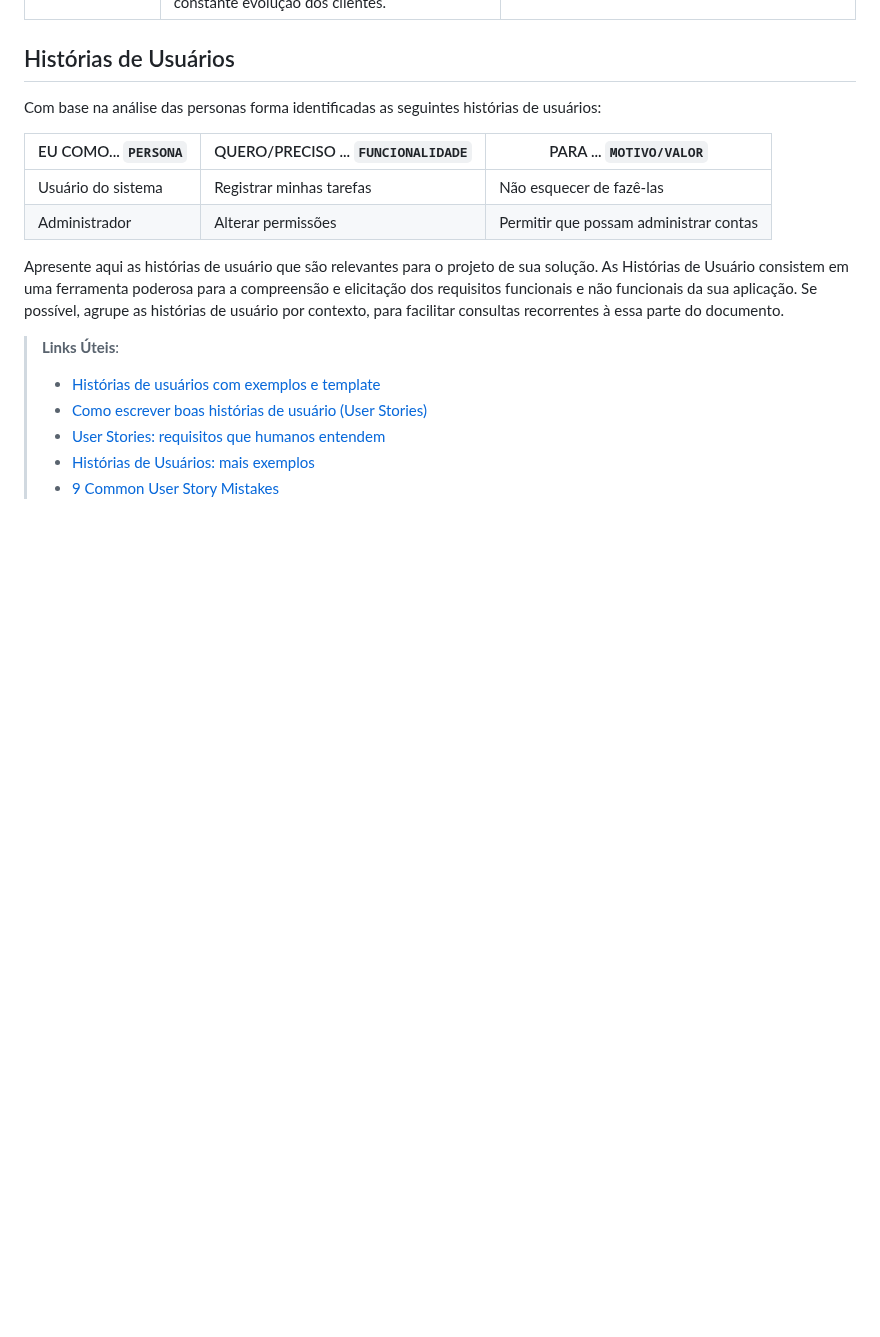
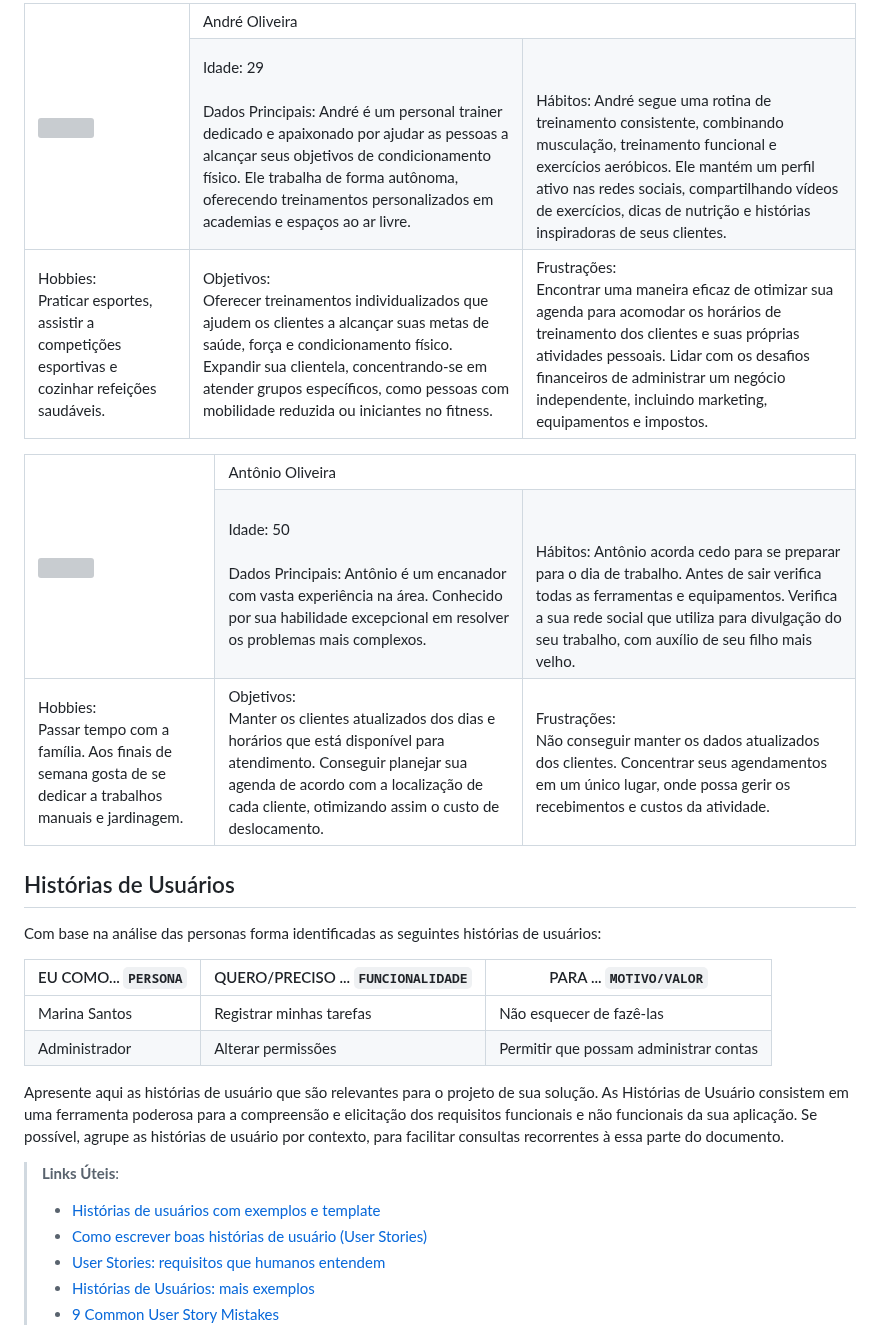
Before and after one commit to ICEI-PUC-Minas-PMV-ADS/AGENDAHUB, a Markdown page: docs/02-Especificação do Projeto.md, the part around one of its changes. Drawn GitHub-style; blank space fills up the shorter version; grey boxes are pictures that could not be loaded.

```diff
--- a/docs/02-Especificação do Projeto.md
+++ b/docs/02-Especificação do Projeto.md
@@ -36,10 +85,63 @@ Falta de uma ferramenta eficaz para gerenciar o estoque de produtos de barbearia
+<TABLE>
+	<TR>
+		<TD rowspan='2'><img src='' style='height: 100px'></TD>
+		<TD colspan='2'>André Oliveira</TD>
+	</TR>
+	<TR>
+		<TD>Idade: 29<BR><BR>
+  Dados Principais: André é um personal trainer dedicado e apaixonado por ajudar as pessoas a alcançar seus objetivos de condicionamento físico. Ele trabalha de forma autônoma, oferecendo treinamentos personalizados em academias e espaços ao ar livre.
+  <TD><BR>
+<BR>
+  Hábitos: André segue uma rotina de treinamento consistente, combinando musculação, treinamento funcional e exercícios aeróbicos.
+Ele mantém um perfil ativo nas redes sociais, compartilhando vídeos de exercícios, dicas de nutrição e histórias inspiradoras de seus clientes.</TD>
+</TR>
+<TD>Hobbies:<BR>
+    Praticar esportes, assistir a competições esportivas e cozinhar refeições saudáveis.
+</TD>
+  <TD>Objetivos:<BR>
+    Oferecer treinamentos individualizados que ajudem os clientes a alcançar suas metas de saúde, força e condicionamento físico.
+Expandir sua clientela, concentrando-se em atender grupos específicos, como pessoas com mobilidade reduzida ou iniciantes no fitness.
+</TD>
+  <TD>Frustrações:<BR>
+    Encontrar uma maneira eficaz de otimizar sua agenda para acomodar os horários de treinamento dos clientes e suas próprias atividades pessoais.
+Lidar com os desafios financeiros de administrar um negócio independente, incluindo marketing, equipamentos e impostos.
+</TR>
+</TABLE>
+
+<TABLE>
+	<TR>
+		<TD rowspan='2'><img src='' style='height: 100px'></TD>
+		<TD colspan='2'>Antônio Oliveira</TD>
+	</TR>
+	<TR>
+		<TD>Idade: 50<BR><BR>
+  Dados Principais: Antônio é um encanador com vasta experiência na área. Conhecido por sua habilidade excepcional em resolver os problemas mais complexos.
+  <TD><BR>
+<BR>
+  Hábitos: Antônio acorda cedo para se preparar para o dia de trabalho. Antes de sair verifica todas as ferramentas e equipamentos.
+Verifica a sua rede social que utiliza para divulgação do seu trabalho, com auxílio de seu filho mais velho.</TD>
+</TR>
+<TD>Hobbies:<BR>
+    Passar tempo com a família.
+Aos finais de semana gosta de se dedicar a trabalhos manuais e jardinagem.
+</TD>
+  <TD>Objetivos:<BR>
+    Manter os clientes atualizados dos dias e horários que está disponível para atendimento.
+Conseguir planejar sua agenda de acordo com a localização de cada cliente, otimizando assim o custo de deslocamento.
+</TD>
+  <TD>Frustrações:<BR>
+    Não conseguir manter os dados atualizados dos clientes.
+Concentrar seus agendamentos em um único lugar, onde possa gerir os recebimentos e custos da atividade.
+</TR>
+</TABLE>
+
 ## Histórias de Usuários
 
 Com base na análise das personas forma identificadas as seguintes histórias de usuários:
 
 | EU COMO... `PERSONA` | QUERO/PRECISO ... `FUNCIONALIDADE` | PARA ... `MOTIVO/VALOR`                |
 | -------------------- | ---------------------------------- | -------------------------------------- |
-| Usuário do sistema   | Registrar minhas tarefas           | Não esquecer de fazê-las               |
+| Marina Santos	       | Registrar minhas tarefas           | Não esquecer de fazê-las               |
 | Administrador        | Alterar permissões                 | Permitir que possam administrar contas |
 
 Apresente aqui as histórias de usuário que são relevantes para o projeto de sua solução. As Histórias de Usuário consistem em uma ferramenta poderosa para a compreensão e elicitação dos requisitos funcionais e não funcionais da sua aplicação. Se possível, agrupe as histórias de usuário por contexto, para facilitar consultas recorrentes à essa parte do documento.
```
Also changed, not shown: other parts of docs/02-Especificação do Projeto.md (+53 -4 lines).
